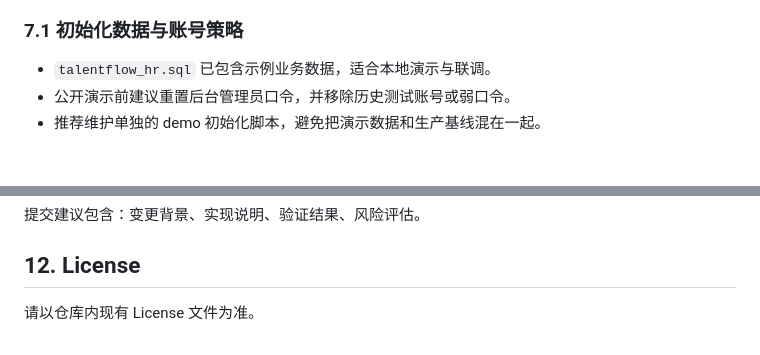
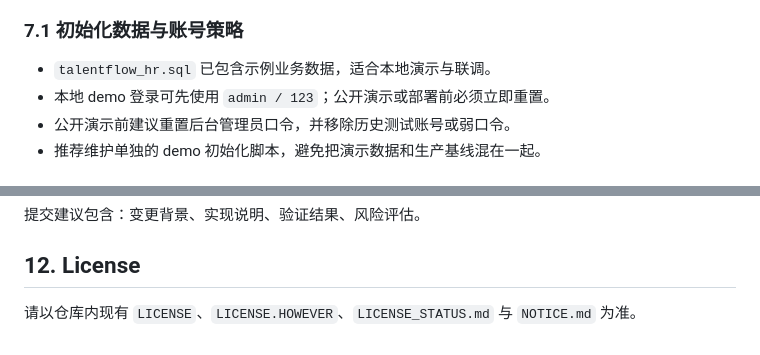
Before and after one commit to however-yir/talentflow-hr, a Markdown page: README.md, 2 parts joined by grey strips. Rendered like a GitHub page.

```diff
--- a/README.md
+++ b/README.md
@@ -133,6 +144,7 @@ npm run serve
 ### 7.1 初始化数据与账号策略
 
 - `talentflow_hr.sql` 已包含示例业务数据，适合本地演示与联调。
+- 本地 demo 登录可先使用 `admin / 123`；公开演示或部署前必须立即重置。
 - 公开演示前建议重置后台管理员口令，并移除历史测试账号或弱口令。
 - 推荐维护单独的 demo 初始化脚本，避免把演示数据和生产基线混在一起。
 
@@ -172,4 +184,4 @@ npm run serve
 
 ## 12. License
 
-请以仓库内现有 License 文件为准。
+请以仓库内现有 `LICENSE`、`LICENSE.HOWEVER`、`LICENSE_STATUS.md` 与 `NOTICE.md` 为准。
```
Also changed, not shown: other parts of README.md (+17 -6 lines), LICENSE_STATUS.md (+5 -2 lines), NOTICE.md (+1 -0 lines), docs/showcase/login-page.png (added), 3 other files.
